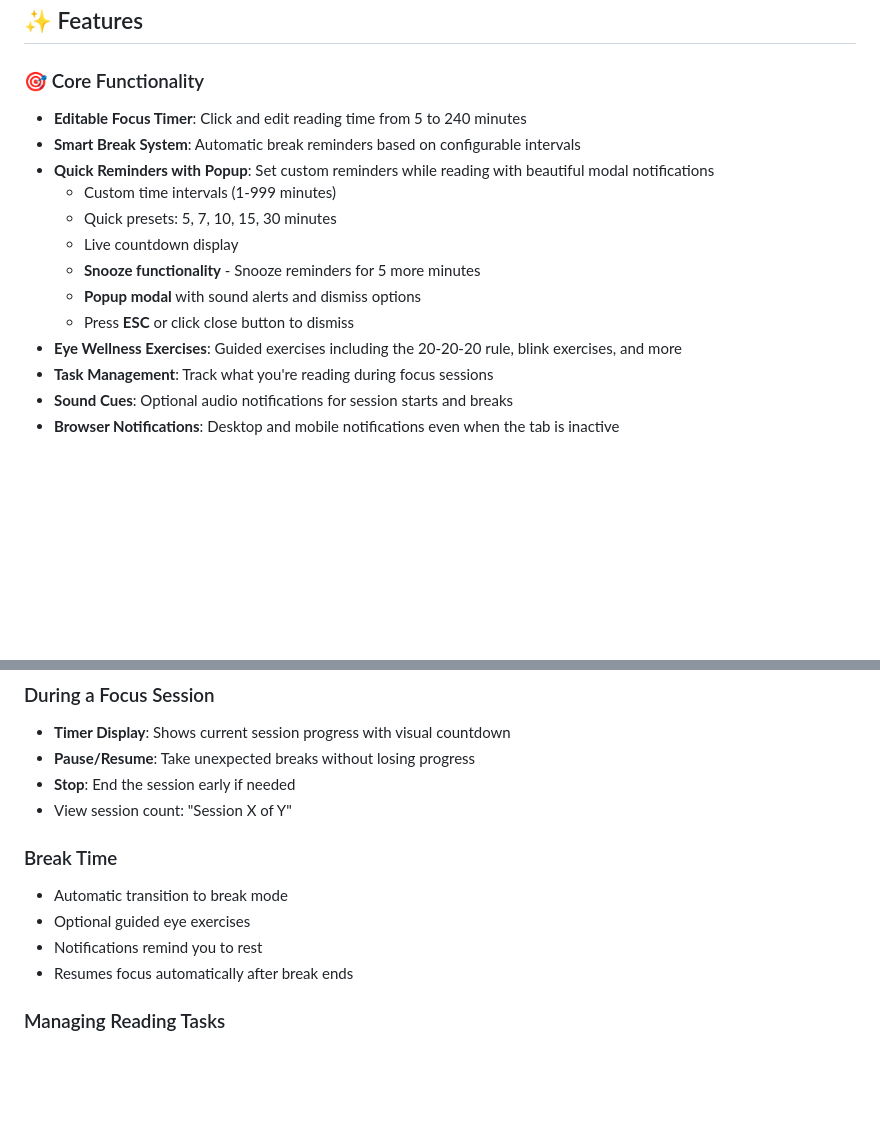
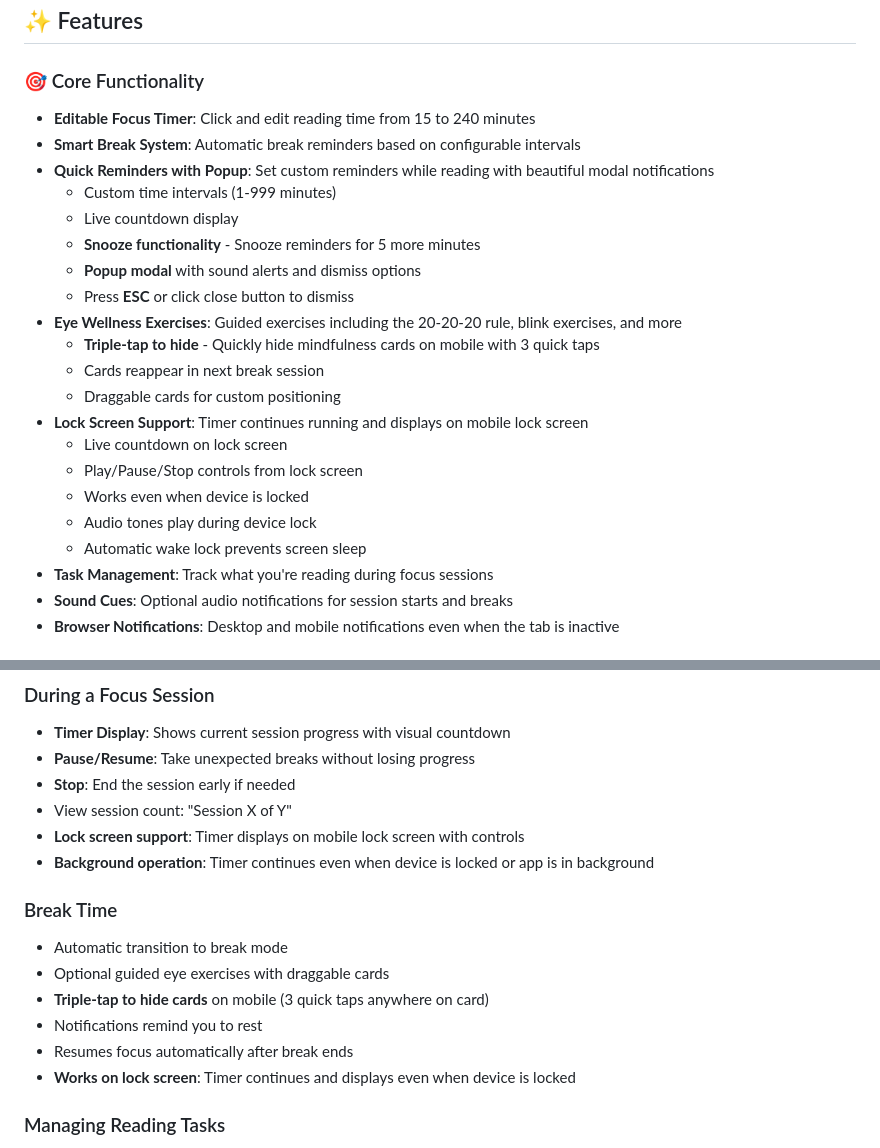
Before and after one commit to dcnsakthi/PagePause, a Markdown page: README.md, 2 parts joined by grey strips. Drawn GitHub-style; blank space fills up the shorter version.

```diff
--- a/README.md
+++ b/README.md
@@ -11,16 +11,24 @@ PagePause is a sophisticated Progressive Web App (PWA) designed to protect your
 ## ✨ Features
 
 ### 🎯 Core Functionality
-- **Editable Focus Timer**: Click and edit reading time from 5 to 240 minutes
+- **Editable Focus Timer**: Click and edit reading time from 15 to 240 minutes
 - **Smart Break System**: Automatic break reminders based on configurable intervals
 - **Quick Reminders with Popup**: Set custom reminders while reading with beautiful modal notifications
   - Custom time intervals (1-999 minutes)
-  - Quick presets: 5, 7, 10, 15, 30 minutes
   - Live countdown display
   - **Snooze functionality** - Snooze reminders for 5 more minutes
   - **Popup modal** with sound alerts and dismiss options
   - Press **ESC** or click close button to dismiss
 - **Eye Wellness Exercises**: Guided exercises including the 20-20-20 rule, blink exercises, and more
+  - **Triple-tap to hide** - Quickly hide mindfulness cards on mobile with 3 quick taps
+  - Cards reappear in next break session
+  - Draggable cards for custom positioning
+- **Lock Screen Support**: Timer continues running and displays on mobile lock screen
+  - Live countdown on lock screen
+  - Play/Pause/Stop controls from lock screen
+  - Works even when device is locked
+  - Audio tones play during device lock
+  - Automatic wake lock prevents screen sleep
 - **Task Management**: Track what you're reading during focus sessions
 - **Sound Cues**: Optional audio notifications for session starts and breaks
 - **Browser Notifications**: Desktop and mobile notifications even when the tab is inactive
@@ -153,13 +161,17 @@ git push -u origin main
 - **Pause/Resume**: Take unexpected breaks without losing progress
 - **Stop**: End the session early if needed
 - View session count: "Session X of Y"
+- **Lock screen support**: Timer displays on mobile lock screen with controls
+- **Background operation**: Timer continues even when device is locked or app is in background
 
 ### Break Time
 
 - Automatic transition to break mode
-- Optional guided eye exercises
+- Optional guided eye exercises with draggable cards
+- **Triple-tap to hide cards** on mobile (3 quick taps anywhere on card)
 - Notifications remind you to rest
 - Resumes focus automatically after break ends
+- **Works on lock screen**: Timer continues and displays even when device is locked
 
 ### Managing Reading Tasks
 
```
Also changed, not shown: other parts of README.md (+38 -0 lines), QUICKSTART.md (+20 -0 lines).
